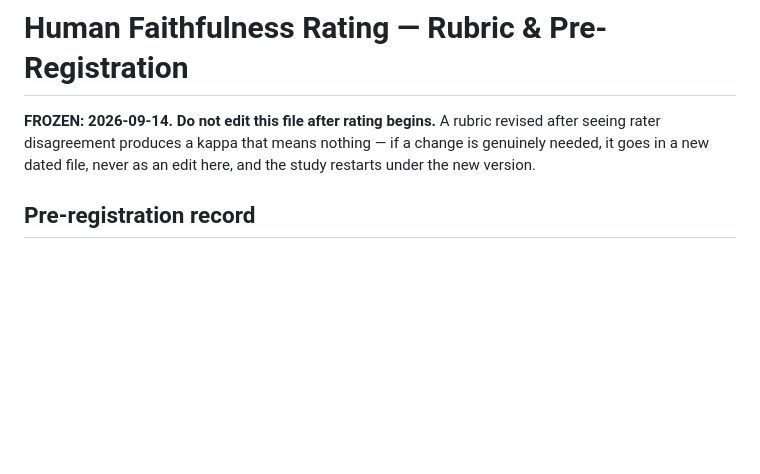
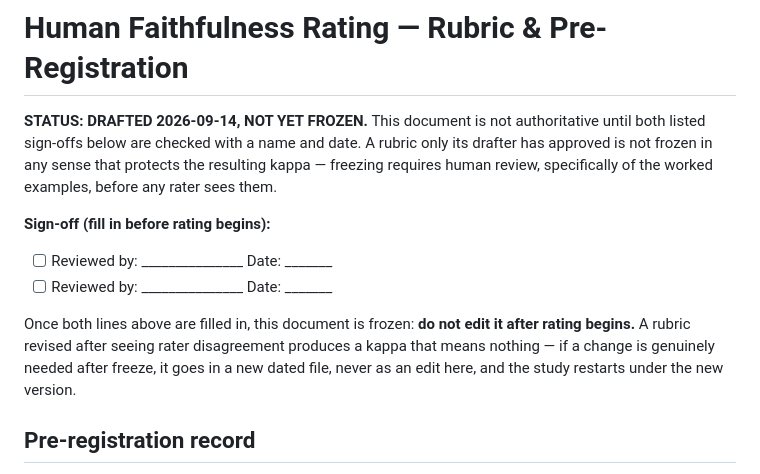
Before and after one commit to sankaranainar-p/ai-agentic-works, a Markdown page: ai-payment-reliability-engine/docs/human_rating_rubric.md, the part around the change. Drawn GitHub-style; blank space fills up the shorter version.

Commit message:
Correct rubric status: drafted, not frozen until human sign-off
The previous commit's "FROZEN: 2026-09-14" line asserted an approval
that never happened -- only Claude Code had reviewed it. Replaced with
an explicit sign-off checklist; the document is frozen only once both
lines are filled in by a human reviewer, before any rater sees it.

Claude-Session: https://claude.ai/code/session_016ShhHbLgf8FwXWSwwoD46x

```diff
--- a/ai-payment-reliability-engine/docs/human_rating_rubric.md
+++ b/ai-payment-reliability-engine/docs/human_rating_rubric.md
@@ -1,9 +1,20 @@
 # Human Faithfulness Rating — Rubric & Pre-Registration
 
-**FROZEN: 2026-09-14. Do not edit this file after rating begins.** A rubric
-revised after seeing rater disagreement produces a kappa that means
-nothing — if a change is genuinely needed, it goes in a new dated file,
-never as an edit here, and the study restarts under the new version.
+**STATUS: DRAFTED 2026-09-14, NOT YET FROZEN.** This document is not
+authoritative until both listed sign-offs below are checked with a name
+and date. A rubric only its drafter has approved is not frozen in any
+sense that protects the resulting kappa — freezing requires human
+review, specifically of the worked examples, before any rater sees them.
+
+**Sign-off (fill in before rating begins):**
+- [ ] Reviewed by: _______________  Date: _______
+- [ ] Reviewed by: _______________  Date: _______
+
+Once both lines above are filled in, this document is frozen: **do not
+edit it after rating begins.** A rubric revised after seeing rater
+disagreement produces a kappa that means nothing — if a change is
+genuinely needed after freeze, it goes in a new dated file, never as an
+edit here, and the study restarts under the new version.
 
 ## Pre-registration record
 
```
